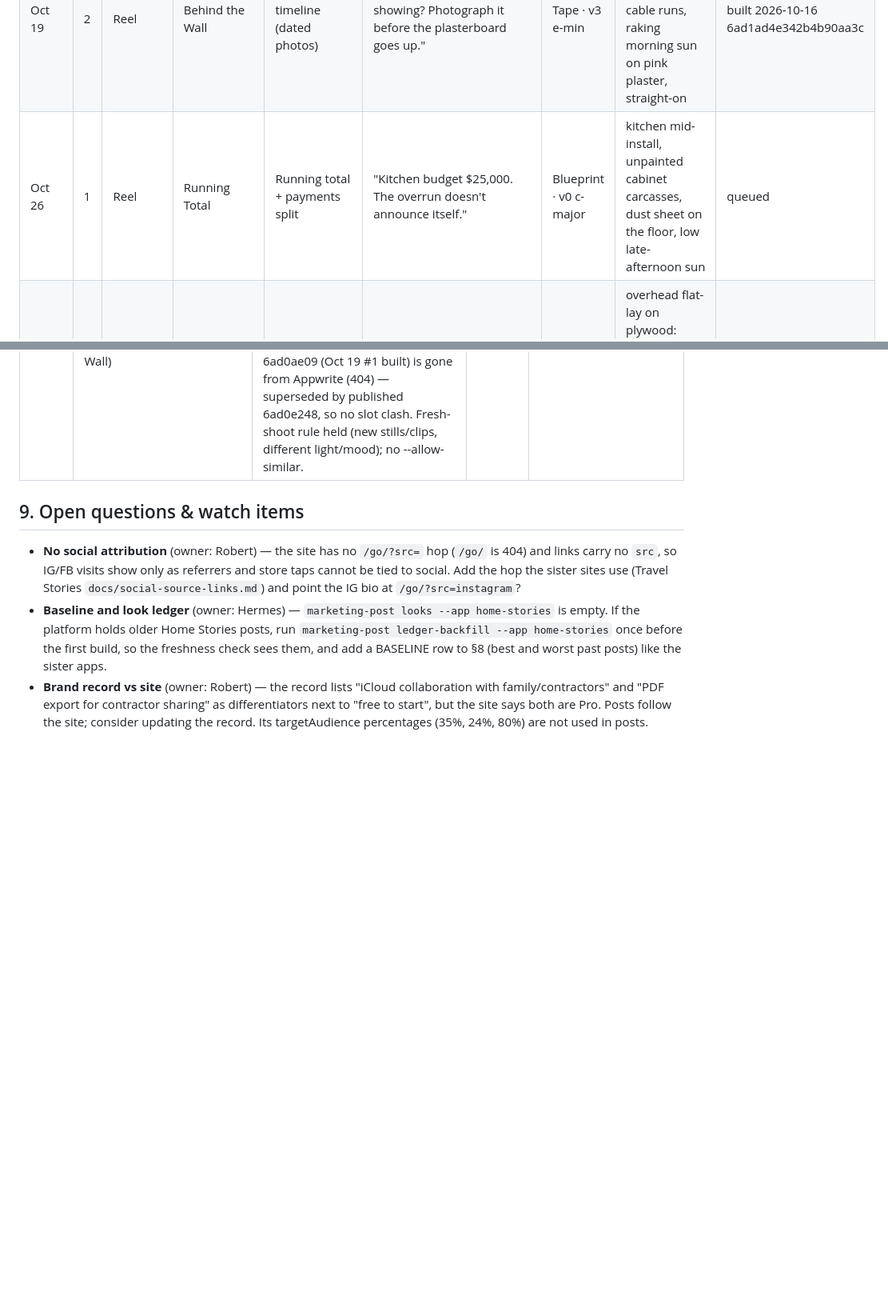
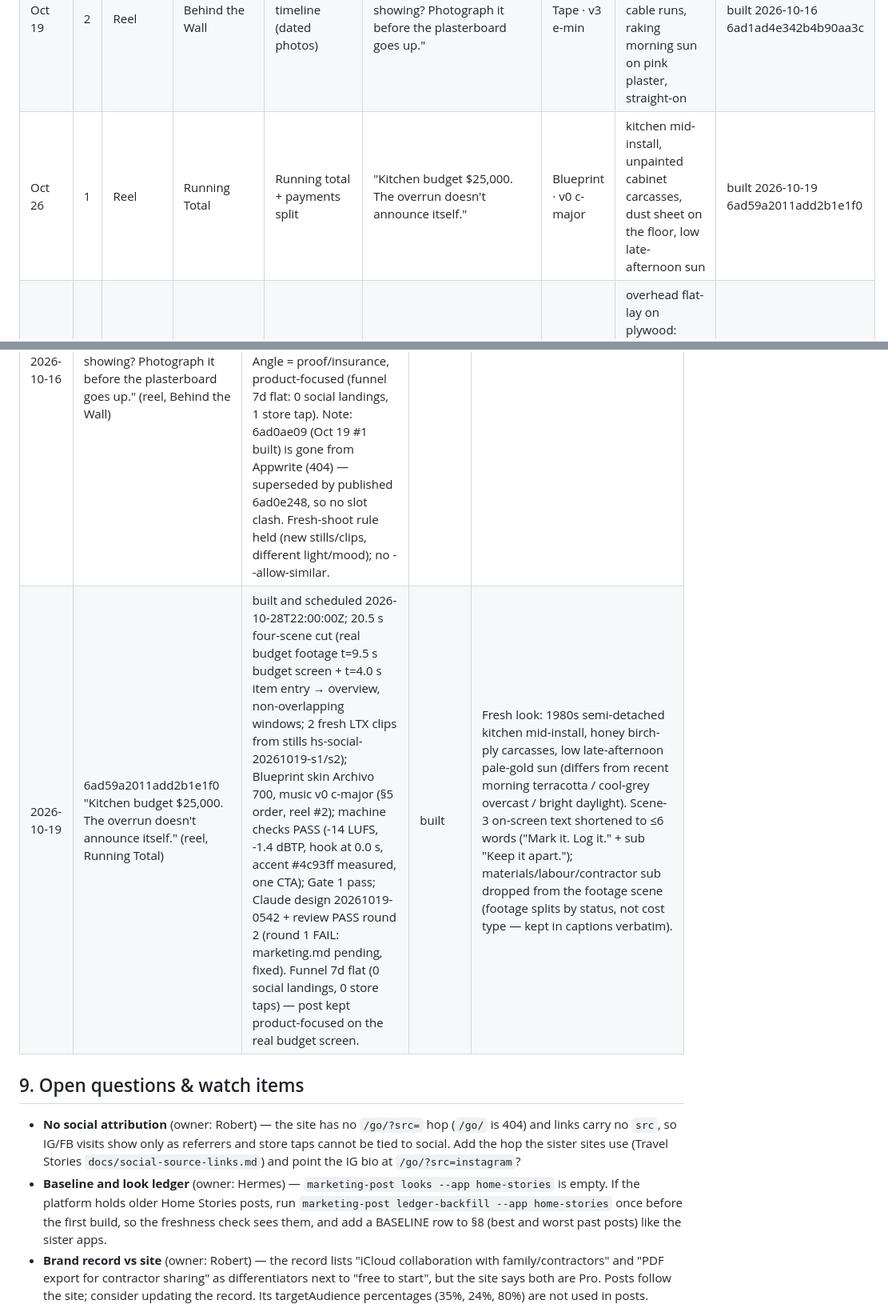
Before and after one commit to 12fdk/home-stories.12f.dk, a Markdown page: marketing.md, 2 parts joined by grey strips. Shown at 80% size. Drawn GitHub-style; blank space fills up the shorter version.

Commit message:
marketing: build Oct 26 #1 Running Total reel (6ad59a2011add2b1e1f0, scheduled 2026-10-28T22:00Z); §7 nothing due; prune: nothing published to remove

```diff
--- a/marketing.md
+++ b/marketing.md
@@ -338,7 +338,7 @@ or any statistic.
 |---|---|---|---|---|---|---|---|---|
 | Oct 19 | 1 | Carousel | In Order | Tasks per phase | "Guest bathroom done before Thanksgiving? The order the trades need." | — | 1950s bathroom stripped to the studs, tiles stacked by the door, overcast north-window light, cool greys | built 2026-10-15 6ad0ae0918e5f5564886 |
 | Oct 19 | 2 | Reel | Behind the Wall | Photo timeline (dated photos) | "Kitchen wall open, pipes showing? Photograph it before the plasterboard goes up." | Tape · v3 e-min | opened kitchen wall with copper pipes and cable runs, raking morning sun on pink plaster, straight-on | built 2026-10-16 6ad1ad4e342b4b90aa3c |
-| Oct 26 | 1 | Reel | Running Total | Running total + payments split | "Kitchen budget $25,000. The overrun doesn't announce itself." | Blueprint · v0 c-major | kitchen mid-install, unpainted cabinet carcasses, dust sheet on the floor, low late-afternoon sun | queued |
+| Oct 26 | 1 | Reel | Running Total | Running total + payments split | "Kitchen budget $25,000. The overrun doesn't announce itself." | Blueprint · v0 c-major | kitchen mid-install, unpainted cabinet carcasses, dust sheet on the floor, low late-afternoon sun | built 2026-10-19 6ad59a2011add2b1e1f0 |
 | Oct 26 | 2 | Carousel | Paper Trail | Quotes kept as documents | "Three quotes for one bathroom, and no two cover the same work." | — | overhead flat-lay on plywood: three paper sheets (no legible text), a carpenter's pencil, tile offcuts | queued |
 | Oct 26 | 3 | Carousel | Season | Tasks (maintenance checklist) | "First frost is weeks away: the house checks to do before it." | — | gutter and eaves with wet autumn leaves, grey drizzle, a ladder foot on brick paving | queued |
 | Nov 2 | 1 | Reel | Before/After | Side-by-side before/after | "1970s hallway carpet up, oak boards down: before and after, side by side." | Level · v5 c-min | narrow hallway, carpet pulled back over gripper rods, then oak boards; cool daylight through front-door glass | queued |
@@ -492,6 +492,7 @@ Append-only. Newest at bottom. Never edit or delete rows.
 | 2026-10-15 | CREATED: this file (spark#140) | no baseline: look ledger empty, platform history not read | — | §1–§9 written; §6 = 71 queued rows, week of Oct 19, 2026 – week of Feb 22, 2027 (34 reels, 37 carousels). First §7 review due the Monday after the first post is 7 days old. |
 | 2026-10-15 | 6ad0ae0918e5f5564886 "Guest bathroom done before Thanksgiving? The order the trades need." (carousel, In Order) | built and scheduled 2026-10-21T22:00:00Z; 9 slides (2 fresh photos + 7 text); Gate 1 pass; Claude design task 20261015-1226 + review PASS round 1 | built | First post of the new plan. Angle = sequence, not budget (every backfilled 2026-08 post is a budget/scope angle). Photo A needed 5 re-renders: Flux kept adding a toilet/sink and a legible "0" on an outlet plate; final take is an empty stud-walled room. Funnel 7d flat (0 landings, 1 store tap) — post kept product-focused. |
 | 2026-10-16 | 6ad1ad4e342b4b90aa3c "Kitchen wall open, pipes showing? Photograph it before the plasterboard goes up." (reel, Behind the Wall) | built and scheduled 2026-10-21T22:00:00Z; 20 s five-scene cut (real photo-timeline footage grid + week view, 2 fresh LTX clips); Tape skin, Archivo 800, music v3 e-min, clips low; TPK -1.5 dBTP / -14.6 LUFS; Gate 1 pass; Claude design 20261016-0611 + review PASS round 1. Angle = proof/insurance, product-focused (funnel 7d flat: 0 social landings, 1 store tap). Note: 6ad0ae09 (Oct 19 #1 built) is gone from Appwrite (404) — superseded by published 6ad0e248, so no slot clash. Fresh-shoot rule held (new stills/clips, different light/mood); no --allow-similar. |
+| 2026-10-19 | 6ad59a2011add2b1e1f0 "Kitchen budget $25,000. The overrun doesn't announce itself." (reel, Running Total) | built and scheduled 2026-10-28T22:00:00Z; 20.5 s four-scene cut (real budget footage t=9.5 s budget screen + t=4.0 s item entry → overview, non-overlapping windows; 2 fresh LTX clips from stills hs-social-20261019-s1/s2); Blueprint skin Archivo 700, music v0 c-major (§5 order, reel #2); machine checks PASS (-14 LUFS, -1.4 dBTP, hook at 0.0 s, accent #4c93ff measured, one CTA); Gate 1 pass; Claude design 20261019-0542 + review PASS round 2 (round 1 FAIL: marketing.md pending, fixed). Funnel 7d flat (0 social landings, 0 store taps) — post kept product-focused on the real budget screen. | built | Fresh look: 1980s semi-detached kitchen mid-install, honey birch-ply carcasses, low late-afternoon pale-gold sun (differs from recent morning terracotta / cool-grey overcast / bright daylight). Scene-3 on-screen text shortened to ≤6 words ("Mark it. Log it." + sub "Keep it apart."); materials/labour/contractor sub dropped from the footage scene (footage splits by status, not cost type — kept in captions verbatim). |
 
 ## 9. Open questions & watch items
 
```
Also changed, not shown: other parts of marketing.md (+1 -1 lines).
